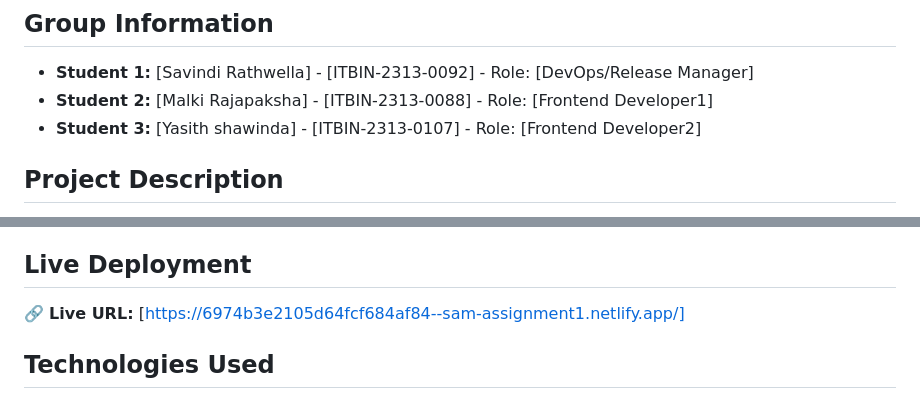
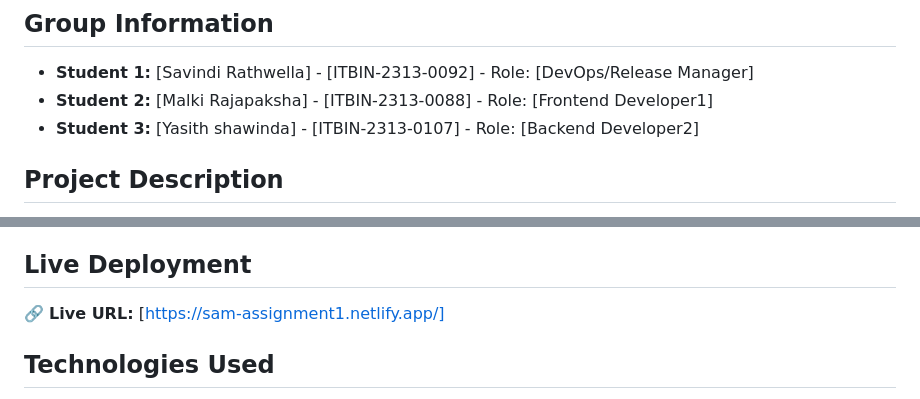
Before and after one commit to savindirathwella333-create/SAMAssignment1, a Markdown page: README.md, 2 parts joined by grey strips. GitHub-like rendering.

Commit message:
Fix student role designation and update live URL in README

```diff
--- a/README.md
+++ b/README.md
@@ -3,12 +3,12 @@
 ## Group Information
 * **Student 1:** [Savindi Rathwella] - [ITBIN-2313-0092] - Role: [DevOps/Release Manager]
 * **Student 2:** [Malki Rajapaksha] - [ITBIN-2313-0088] - Role: [Frontend Developer1]
-* **Student 3:** [Yasith shawinda] - [ITBIN-2313-0107] - Role: [Frontend Developer2]
+* **Student 3:** [Yasith shawinda] - [ITBIN-2313-0107] - Role: [Backend Developer2]
 ## Project Description
 [This project is designed to teach a 3-person development team how to collaborate effectively using Git branching workflows while building a responsive freelance portfolio website. The website includes a navigation system with a mobile hamburger menu, a hero landing section, a services showcase with card layouts, a projects and skills display, and a contact form with validation. Each team member is assigned specific responsibilities: Member 1 handles the navigation and hero section, Member 2 focuses on the services section and overall page layout with responsive styling, and Member 3 builds the projects section and contact form. The team follows a structured Git workflow where everyone branches from the develop branch, works on their features independently, commits their changes with clear messages like "feat: add responsive navigation menu", and then opens pull requests for team review before merging back into develop. This approach teaches important collaboration skills including code reviews, merge conflict resolution (which can be practiced by having Members 2 and 3 intentionally edit the same section), and version control best practices. Once all features are merged into develop, the team performs a final merge to the main branch for production, completing a full professional development cycle that mirrors real-world software engineering workflows.]
 ## Live Deployment
 🔗 **Live URL:**
-[https://6974b3e2105d64fcf684af84--sam-assignment1.netlify.app/]
+[https://sam-assignment1.netlify.app/]
 ## Technologies Used
 * HTML5, CSS3, JavaScript
 * bootstrap 5
```
